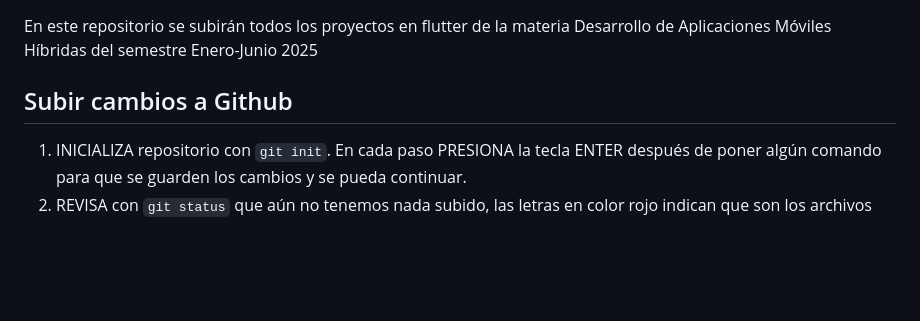
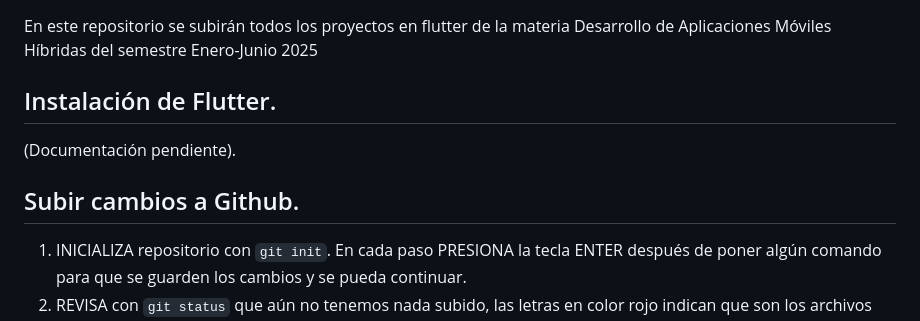
Before and after one commit to BrandonAlexisLule/Aplicaciones-Moviles, a Markdown page: README.md, the part around the change. Drawn GitHub-style; blank space fills up the shorter version.

````diff
--- a/README.md
+++ b/README.md
@@ -2,7 +2,11 @@
 
 En este repositorio se subirán todos los proyectos en flutter de la materia Desarrollo de Aplicaciones Móviles Híbridas del semestre Enero-Junio 2025
 
-## Subir cambios a Github
+## Instalación de Flutter.
+
+(Documentación pendiente).
+
+## Subir cambios a Github.
 
 1. INICIALIZA repositorio con ```git init```. En cada paso PRESIONA la tecla ENTER después de poner algún comando para que se guarden los cambios y se pueda continuar.
 2. REVISA con ```git status``` que aún no tenemos nada subido, las letras en color rojo indican que son los archivos que aún no se han subido.
````
